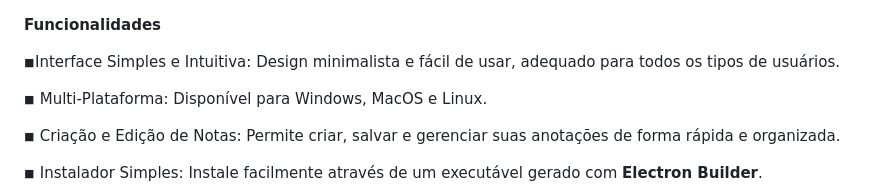
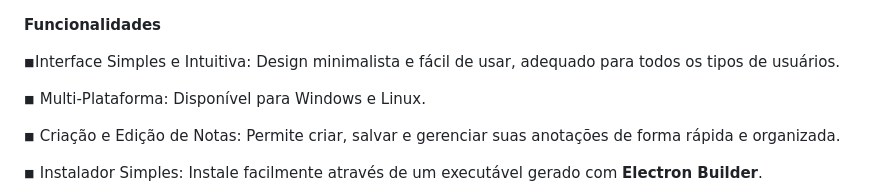
Before and after one commit to oblipix/NotePad, a Markdown page: README.md, the part around the change. GitHub-like rendering.

```diff
--- a/README.md
+++ b/README.md
@@ -92,7 +92,7 @@ ___
 
 ◾Interface Simples e Intuitiva:  Design minimalista e fácil de usar, adequado para todos os tipos de usuários.
 
-◾ Multi-Plataforma: Disponível para Windows, MacOS e Linux.
+◾ Multi-Plataforma: Disponível para Windows e Linux.
 
 ◾ Criação e Edição de Notas: Permite criar, salvar e gerenciar suas anotações de forma rápida e organizada.
 
```
